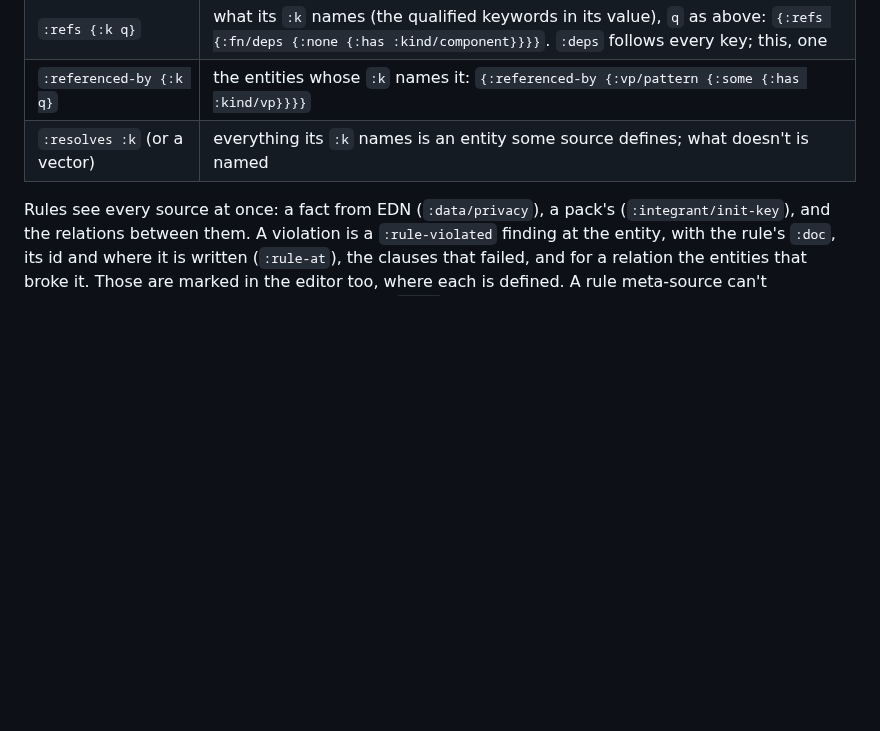
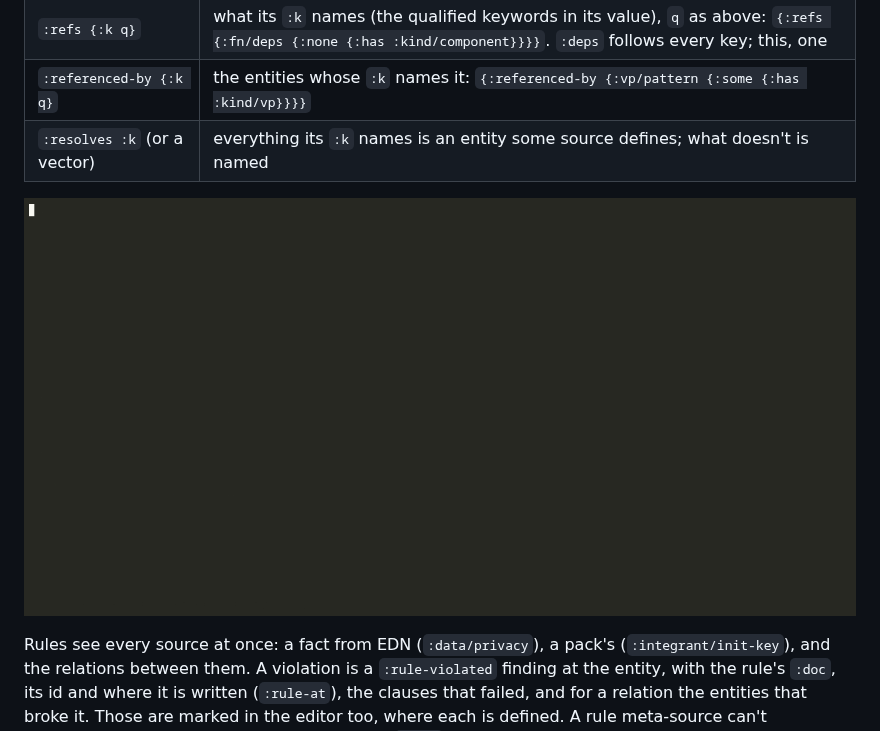
Before and after one commit to semantic-namespace/meta-source, a Markdown page: docs/reference.md, the part around the change. Drawn GitHub-style; pictures changed too: docs/images/meta-source-rule-refs.gif (added); blank space fills up the shorter version.

Commit message:
docs: a GIF of rules over one property

```diff
--- a/docs/reference.md
+++ b/docs/reference.md
@@ -141,6 +141,8 @@ them. A condition is a map, and every key in it must hold:
 | `:referenced-by {:k q}` | the entities whose `:k` names it: `{:referenced-by {:vp/pattern {:some {:has :kind/vp}}}}` |
 | `:resolves :k` (or a vector) | everything its `:k` names is an entity some source defines; what doesn't is named |
 
+![Rules about one property, :resolves and :refs, in Emacs](images/meta-source-rule-refs.gif)
+
 Rules see every source at once: a fact from EDN (`:data/privacy`), a pack's
 (`:integrant/init-key`), and the relations between them. A violation is a
 `:rule-violated` finding at the entity, with the rule's `:doc`, its id and
```
